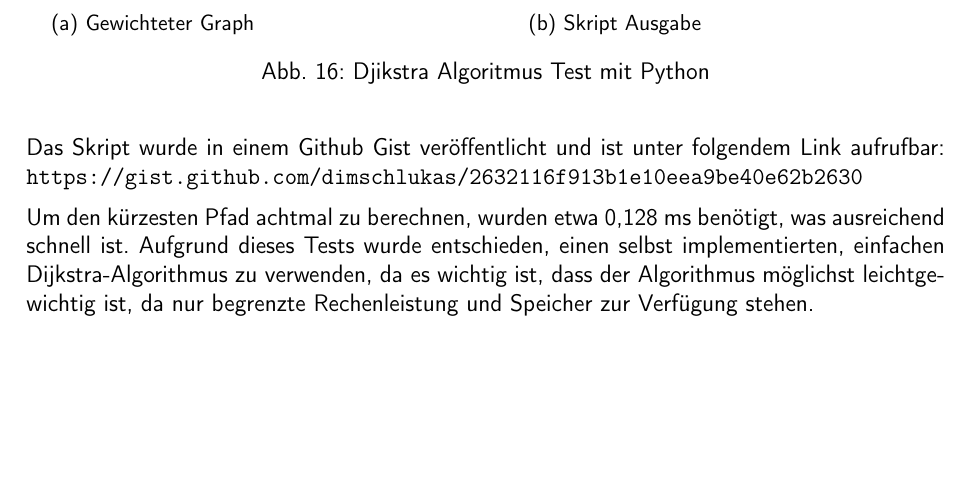
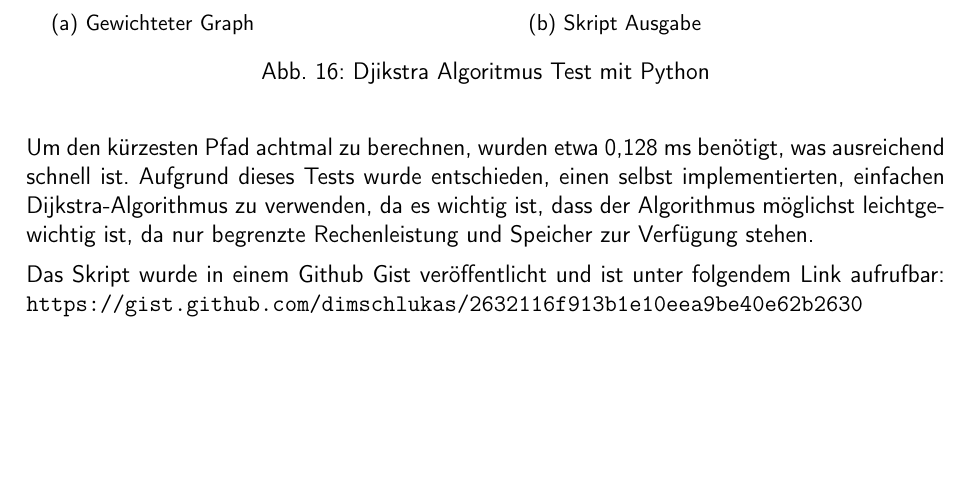
Before and after one commit to ameyer3/hslu-pren-1, a LaTeX document (main.tex, which reads parts/08-prototypen.tex): part of page 54 of 76, cut so that both start at the same text. Compiled offline with XeLaTeX.

Commit message:
Changes from Overleaf

```diff
--- a/parts/08-prototypen.tex
+++ b/parts/08-prototypen.tex
@@ -38,9 +38,9 @@ This calculation took about 0.128ms
 \label{fig:image2}
 \end{figure}
 
+Um den kürzesten Pfad achtmal zu berechnen, wurden etwa 0,128 ms benötigt, was ausreichend schnell ist. Aufgrund dieses Tests wurde entschieden, einen selbst implementierten, einfachen Dijkstra-Algorithmus zu verwenden, da es wichtig ist, dass der Algorithmus möglichst leichtgewichtig ist, da nur begrenzte Rechenleistung und Speicher zur Verfügung stehen.
+
 Das Skript wurde in einem Github Gist veröffentlicht und ist unter folgendem Link aufrufbar: \url{https://gist.github.com/dimschlukas/2632116f913b1e10eea9be40e62b2630}
-
-Um den kürzesten Pfad achtmal zu berechnen, wurden etwa 0,128 ms benötigt, was ausreichend schnell ist. Aufgrund dieses Tests wurde entschieden, einen selbst implementierten, einfachen Dijkstra-Algorithmus zu verwenden, da es wichtig ist, dass der Algorithmus möglichst leichtgewichtig ist, da nur begrenzte Rechenleistung und Speicher zur Verfügung stehen.
 
 \subsection{Bilderkennung}
 
```
